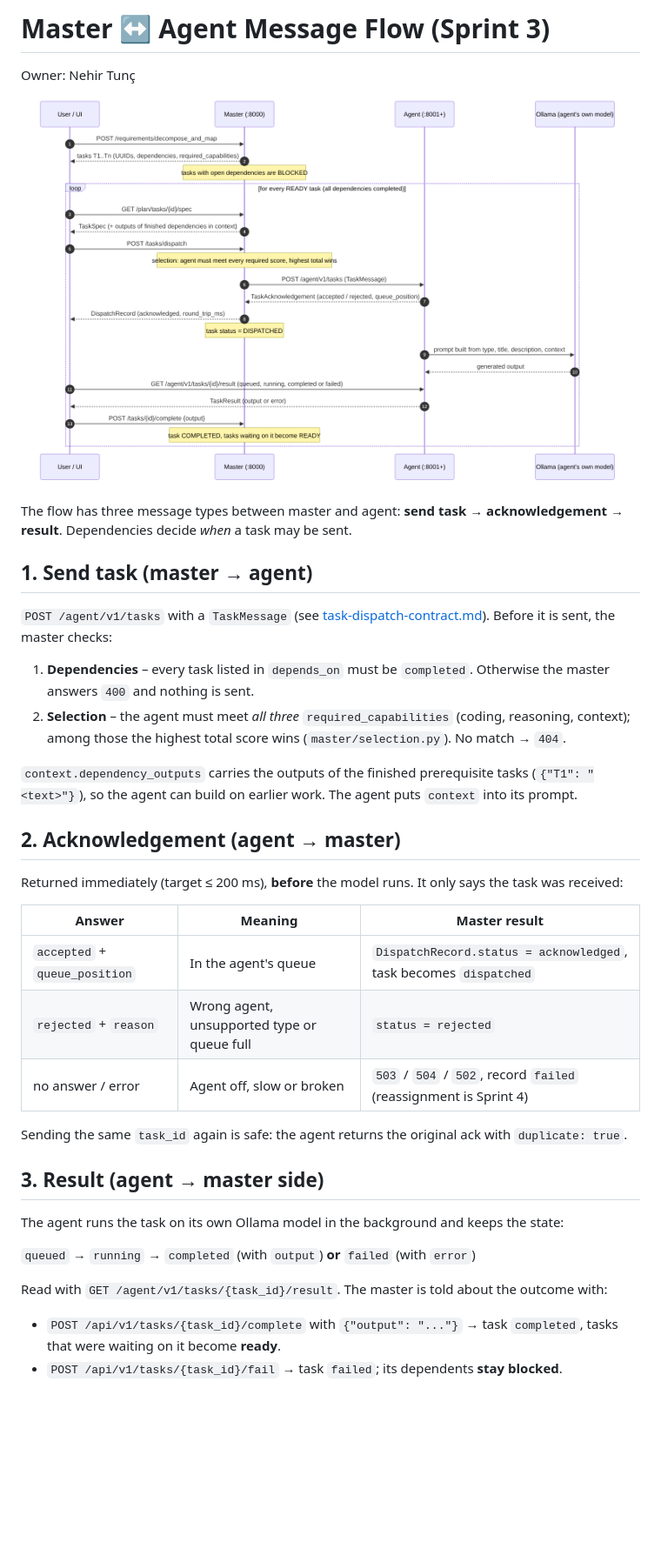
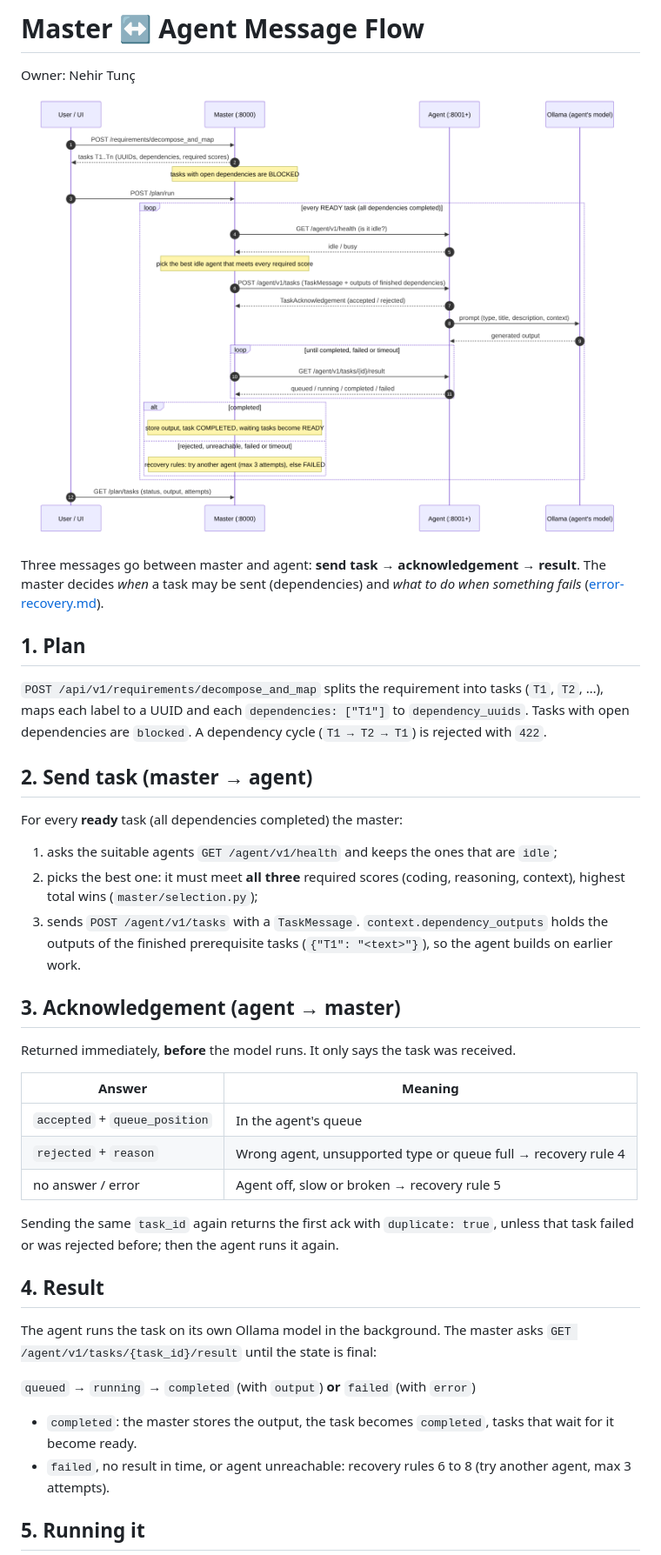
Before and after one commit to handefidan/Team7-Distributed-Agents, a Markdown page: docs/api/message-flow.md, the part around one of its changes. Shown at 87% size. Rendered like a GitHub page; pictures changed too: docs/diagrams/message-flow.png; blank space fills up the shorter version.

```diff
--- a/docs/api/message-flow.md
+++ b/docs/api/message-flow.md
@@ -1,47 +1,50 @@
-# Master ↔ Agent Message Flow (Sprint 3)
+# Master ↔ Agent Message Flow
 
 Owner: Nehir Tunç
 
-
 ![Message flow](../diagrams/message-flow.png)
 
-The flow has three message types between master and agent:
-**send task → acknowledgement → result**. Dependencies decide *when* a task may be sent.
+Three messages go between master and agent: **send task → acknowledgement → result**. The master decides
+*when* a task may be sent (dependencies) and *what to do when something fails* ([error-recovery.md](../error-recovery.md)).
 
-## 1. Send task (master → agent)
+## 1. Plan
 
-`POST /agent/v1/tasks` with a `TaskMessage` (see [task-dispatch-contract.md](task-dispatch-contract.md)).
-Before it is sent, the master checks:
+`POST /api/v1/requirements/decompose_and_map` splits the requirement into tasks (`T1`, `T2`, …), maps each
+label to a UUID and each `dependencies: ["T1"]` to `dependency_uuids`. Tasks with open dependencies are
+`blocked`. A dependency cycle (`T1 → T2 → T1`) is rejected with `422`.
 
-1. **Dependencies** – every task listed in `depends_on` must be `completed`. Otherwise the
-   master answers `400` and nothing is sent.
-2. **Selection** – the agent must meet *all three* `required_capabilities` (coding, reasoning,
-   context); among those the highest total score wins (`master/selection.py`). No match → `404`.
+## 2. Send task (master → agent)
 
-`context.dependency_outputs` carries the outputs of the finished prerequisite tasks
-(`{"T1": "<text>"}`), so the agent can build on earlier work. The agent puts `context` into its prompt.
+For every **ready** task (all dependencies completed) the master:
 
-## 2. Acknowledgement (agent → master)
+1. asks the suitable agents `GET /agent/v1/health` and keeps the ones that are `idle`;
+2. picks the best one: it must meet **all three** required scores (coding, reasoning, context), highest total wins
+   (`master/selection.py`);
+3. sends `POST /agent/v1/tasks` with a `TaskMessage`. `context.dependency_outputs` holds the outputs of the
+   finished prerequisite tasks (`{"T1": "<text>"}`), so the agent builds on earlier work.
 
-Returned immediately (target ≤ 200 ms), **before** the model runs. It only says the task was received:
+## 3. Acknowledgement (agent → master)
 
-| Answer | Meaning | Master result |
-|---|---|---|
-| `accepted` + `queue_position` | In the agent's queue | `DispatchRecord.status = acknowledged`, task becomes `dispatched` |
-| `rejected` + `reason` | Wrong agent, unsupported type or queue full | `status = rejected` |
-| no answer / error | Agent off, slow or broken | `503` / `504` / `502`, record `failed` (reassignment is Sprint 4) |
+Returned immediately, **before** the model runs. It only says the task was received.
 
-Sending the same `task_id` again is safe: the agent returns the original ack with `duplicate: true`.
+| Answer | Meaning |
+|---|---|
+| `accepted` + `queue_position` | In the agent's queue |
+| `rejected` + `reason` | Wrong agent, unsupported type or queue full → recovery rule 4 |
+| no answer / error | Agent off, slow or broken → recovery rule 5 |
 
-## 3. Result (agent → master side)
+Sending the same `task_id` again returns the first ack with `duplicate: true`, unless that task failed or was
+rejected before; then the agent runs it again.
 
-The agent runs the task on its own Ollama model in the background and keeps the state:
+## 4. Result
+
+The agent runs the task on its own Ollama model in the background. The master asks
+`GET /agent/v1/tasks/{task_id}/result` until the state is final:
 
 `queued` → `running` → `completed` (with `output`) **or** `failed` (with `error`)
 
-Read with `GET /agent/v1/tasks/{task_id}/result`. The master is told about the outcome with:
+- `completed`: the master stores the output, the task becomes `completed`, tasks that wait for it become ready.
+- `failed`, no result in time, or agent unreachable: recovery rules 6 to 8 (try another agent, max 3 attempts).
 
-- `POST /api/v1/tasks/{task_id}/complete` with `{"output": "..."}` → task `completed`,
-  tasks that were waiting on it become **ready**.
-- `POST /api/v1/tasks/{task_id}/fail` → task `failed`; its dependents **stay blocked**.
+## 5. Running it
 
```
Also changed, not shown: other parts of docs/api/message-flow.md (+11 -17 lines), README.md (+9 -1 lines), docs/api/task-dispatch-contract.md (+50 -0 lines), docs/demo-scenario.md (added, +117 -0 lines), docs/error-recovery.md (added, +64 -0 lines), 5 other files.
